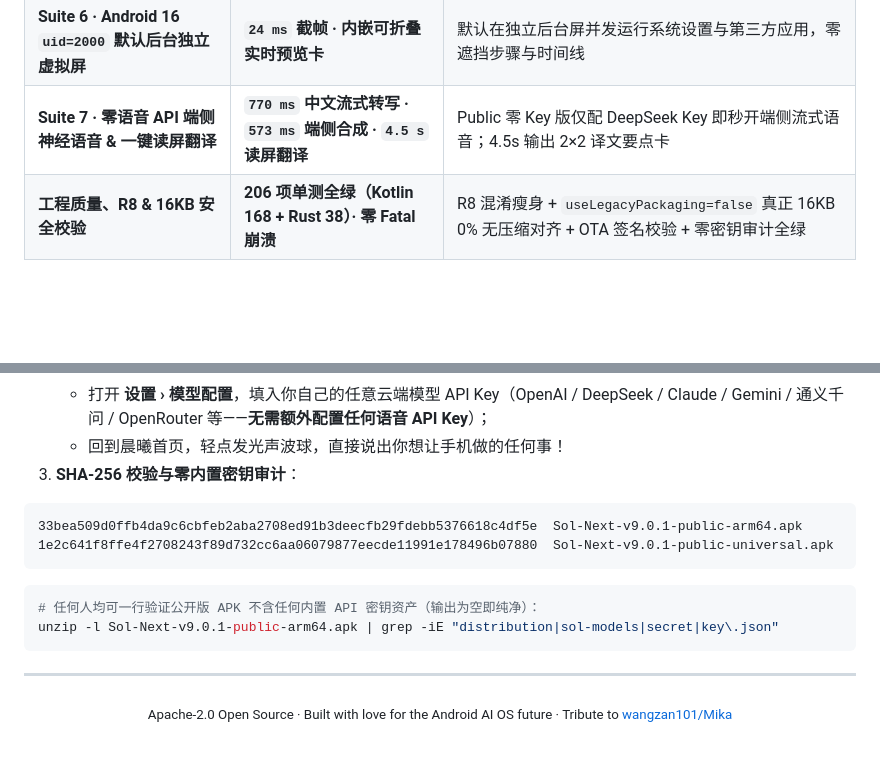
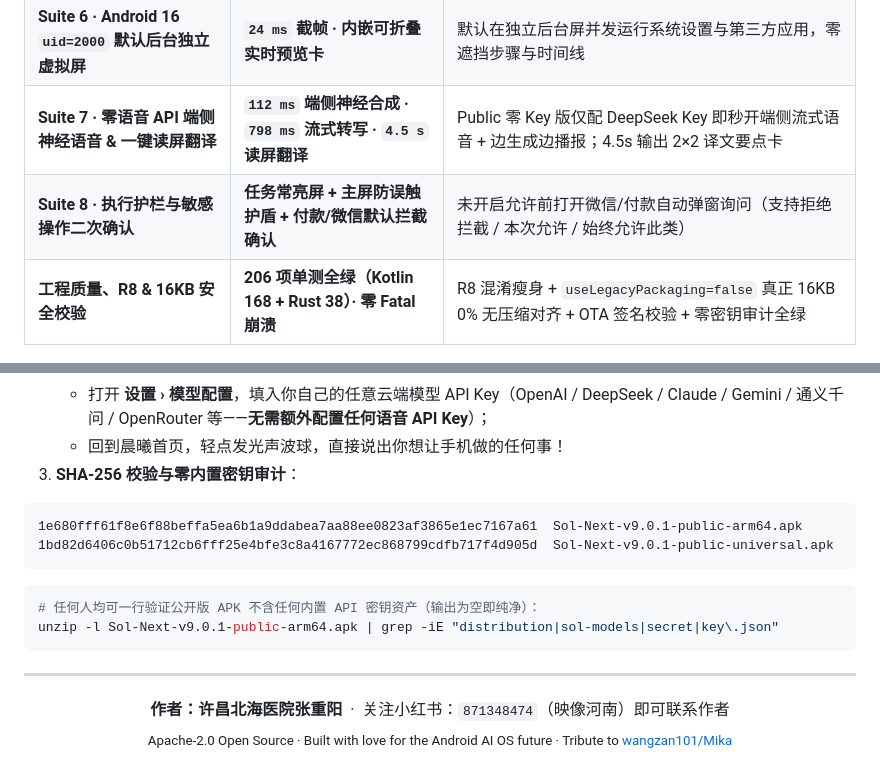
Before and after one commit to chongyangzhang92-hub/Sol-Next, a Markdown page: README.md, 2 parts joined by grey strips. Rendered like a GitHub page; blank space fills up the shorter version.

Commit message:
release(v9.0.1-public): update verified APKs, author attribution, voice+text UX, touch guard & sensitive safety gates

````diff
--- a/README.md
+++ b/README.md
@@ -194,7 +199,8 @@
 | **Suite 4 · DroidFish 国际象棋 + 未授权权限弹窗** | **自动授权 + 合法西西里防御开局** | 自动通过 Android 16 `PermissionController` 弹窗并对阵 Stockfish |
 | **Suite 5 · 4 项硬件触控手势考场** | **18.7 s · 4/4 首次尝试满分** | 点击 ✓ · 长按 `823ms / 0px 漂移` ✓ · 精准拖拽 ✓ · 双指放大 `1.63x` ✓ |
 | **Suite 6 · Android 16 `uid=2000` 默认后台独立虚拟屏** | **`24 ms` 截帧 · 内嵌可折叠实时预览卡** | 默认在独立后台屏并发运行系统设置与第三方应用，零遮挡步骤与时间线 |
-| **Suite 7 · 零语音 API 端侧神经语音 & 一键读屏翻译** | **`770 ms` 中文流式转写 · `573 ms` 端侧合成 · `4.5 s` 读屏翻译** | Public 零 Key 版仅配 DeepSeek Key 即秒开端侧流式语音；4.5s 输出 2×2 译文要点卡 |
+| **Suite 7 · 零语音 API 端侧神经语音 & 一键读屏翻译** | **`112 ms` 端侧神经合成 · `798 ms` 流式转写 · `4.5 s` 读屏翻译** | Public 零 Key 版仅配 DeepSeek Key 即秒开端侧流式语音 + 边生成边播报；4.5s 输出 2×2 译文要点卡 |
+| **Suite 8 · 执行护栏与敏感操作二次确认** | **任务常亮屏 + 主屏防误触护盾 + 付款/微信默认拦截确认** | 未开启允许前打开微信/付款自动弹窗询问（支持拒绝拦截 / 本次允许 / 始终允许此类） |
 | **工程质量、R8 & 16KB 安全校验** | **206 项单测全绿（Kotlin 168 + Rust 38）· 零 Fatal 崩溃** | R8 混淆瘦身 + `useLegacyPackaging=false` 真正 16KB 0% 无压缩对齐 + OTA 签名校验 + 零密钥审计全绿 |
 
 ---
@@ -227,8 +233,8 @@ Sol Next 衷心致敬开源先驱 [wangzan101/Mika](https://github.com/wangzan10
 3. **SHA-256 校验与零内置密钥审计**：
 
 ```text
-33bea509d0ffb4da9c6cbfeb2aba2708ed91b3deecfb29fdebb5376618c4df5e  Sol-Next-v9.0.1-public-arm64.apk
-1e2c641f8ffe4f2708243f89d732cc6aa06079877eecde11991e178496b07880  Sol-Next-v9.0.1-public-universal.apk
+1e680fff61f8e6f88beffa5ea6b1a9ddabea7aa88ee0823af3865e1ec7167a61  Sol-Next-v9.0.1-public-arm64.apk
+1bd82d6406c0b51712cb6fff25e4bfe3c8a4167772ec868799cdfb717f4d905d  Sol-Next-v9.0.1-public-universal.apk
 ```
 
 ```bash
@@ -239,5 +245,6 @@ unzip -l Sol-Next-v9.0.1-public-arm64.apk | grep -iE "distribution|sol-models|se
 ---
 
 <div align="center">
+<b>作者：许昌北海医院张重阳</b> &nbsp;·&nbsp; 关注小红书：<code>871348474</code>（映像河南）即可联系作者<br/>
 <sub>Apache-2.0 Open Source · Built with love for the Android AI OS future · Tribute to <a href="https://github.com/wangzan101/Mika">wangzan101/Mika</a></sub>
 </div>
````
Also changed, not shown: other parts of README.md (+14 -9 lines), README.en.md (+7 -5 lines), docs/media/v901/screen-2-task-execution.png, docs/media/v901/screen-3-ai-call.png, docs/media/v901/screen-4-settings-byok.png, 6 other files.
